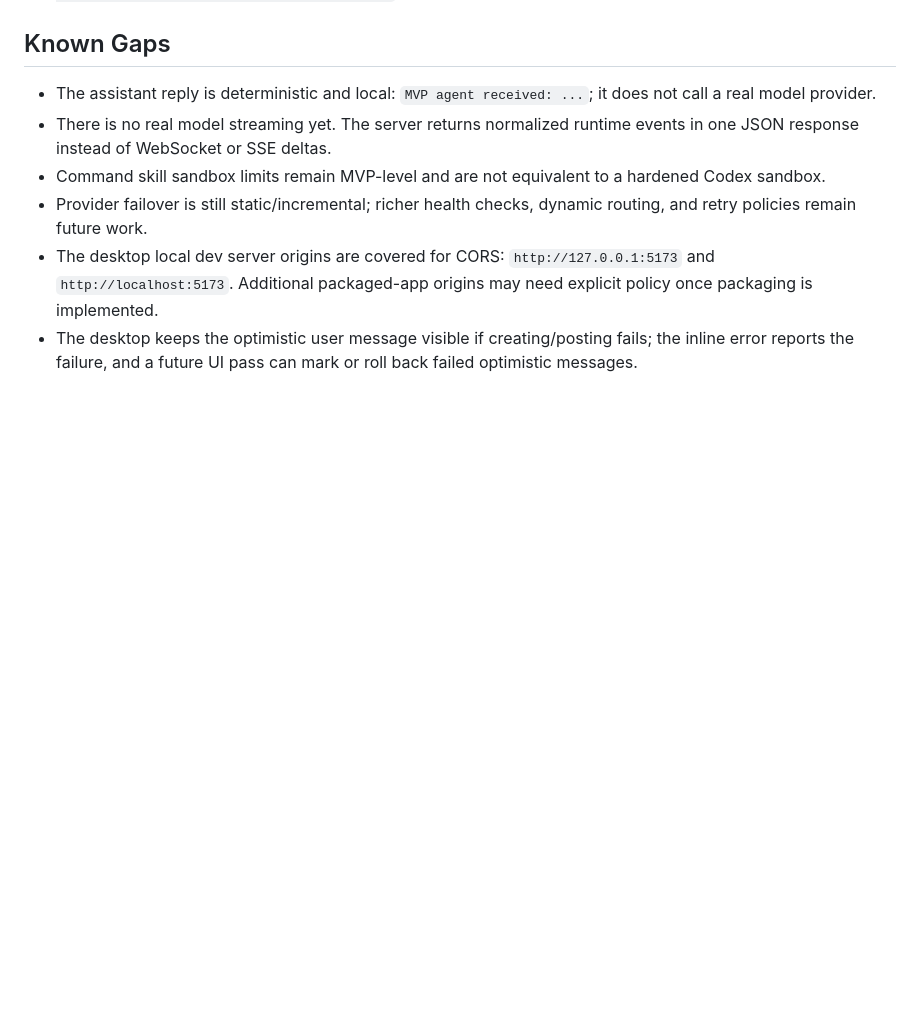
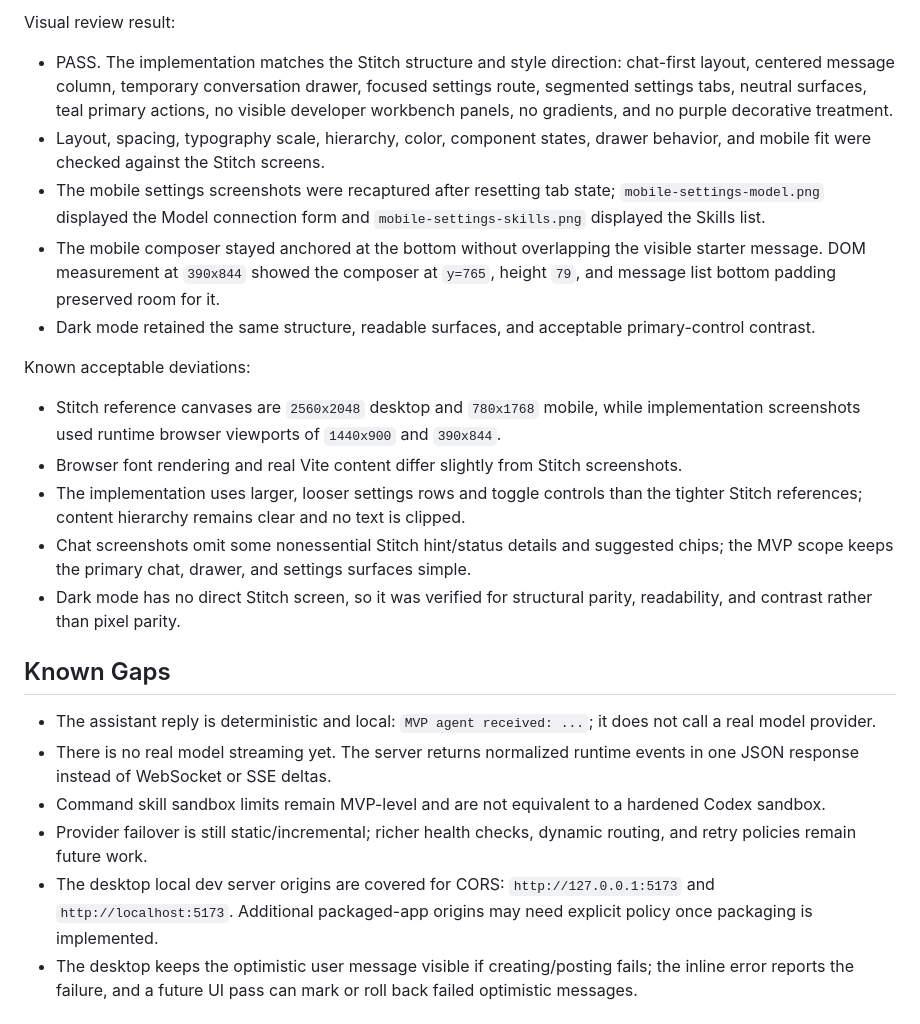
Before and after one commit to dale0525/agentweave, a Markdown page: docs/mvp-verification.md, the part around one of its changes. Rendered like a GitHub page; blank space fills up the shorter version.

```diff
--- a/docs/mvp-verification.md
+++ b/docs/mvp-verification.md
@@ -49,3 +91,19 @@ CORS smoke for the desktop Vite origins:
+Visual review result:
+
+- PASS. The implementation matches the Stitch structure and style direction: chat-first layout, centered message column, temporary conversation drawer, focused settings route, segmented settings tabs, neutral surfaces, teal primary actions, no visible developer workbench panels, no gradients, and no purple decorative treatment.
+- Layout, spacing, typography scale, hierarchy, color, component states, drawer behavior, and mobile fit were checked against the Stitch screens.
+- The mobile settings screenshots were recaptured after resetting tab state; `mobile-settings-model.png` displayed the Model connection form and `mobile-settings-skills.png` displayed the Skills list.
+- The mobile composer stayed anchored at the bottom without overlapping the visible starter message. DOM measurement at `390x844` showed the composer at `y=765`, height `79`, and message list bottom padding preserved room for it.
+- Dark mode retained the same structure, readable surfaces, and acceptable primary-control contrast.
+
+Known acceptable deviations:
+
+- Stitch reference canvases are `2560x2048` desktop and `780x1768` mobile, while implementation screenshots used runtime browser viewports of `1440x900` and `390x844`.
+- Browser font rendering and real Vite content differ slightly from Stitch screenshots.
+- The implementation uses larger, looser settings rows and toggle controls than the tighter Stitch references; content hierarchy remains clear and no text is clipped.
+- Chat screenshots omit some nonessential Stitch hint/status details and suggested chips; the MVP scope keeps the primary chat, drawer, and settings surfaces simple.
+- Dark mode has no direct Stitch screen, so it was verified for structural parity, readability, and contrast rather than pixel parity.
+
 ## Known Gaps
 
 - The assistant reply is deterministic and local: `MVP agent received: ...`; it does not call a real model provider.
```
Also changed, not shown: other parts of docs/mvp-verification.md (+42 -0 lines).
